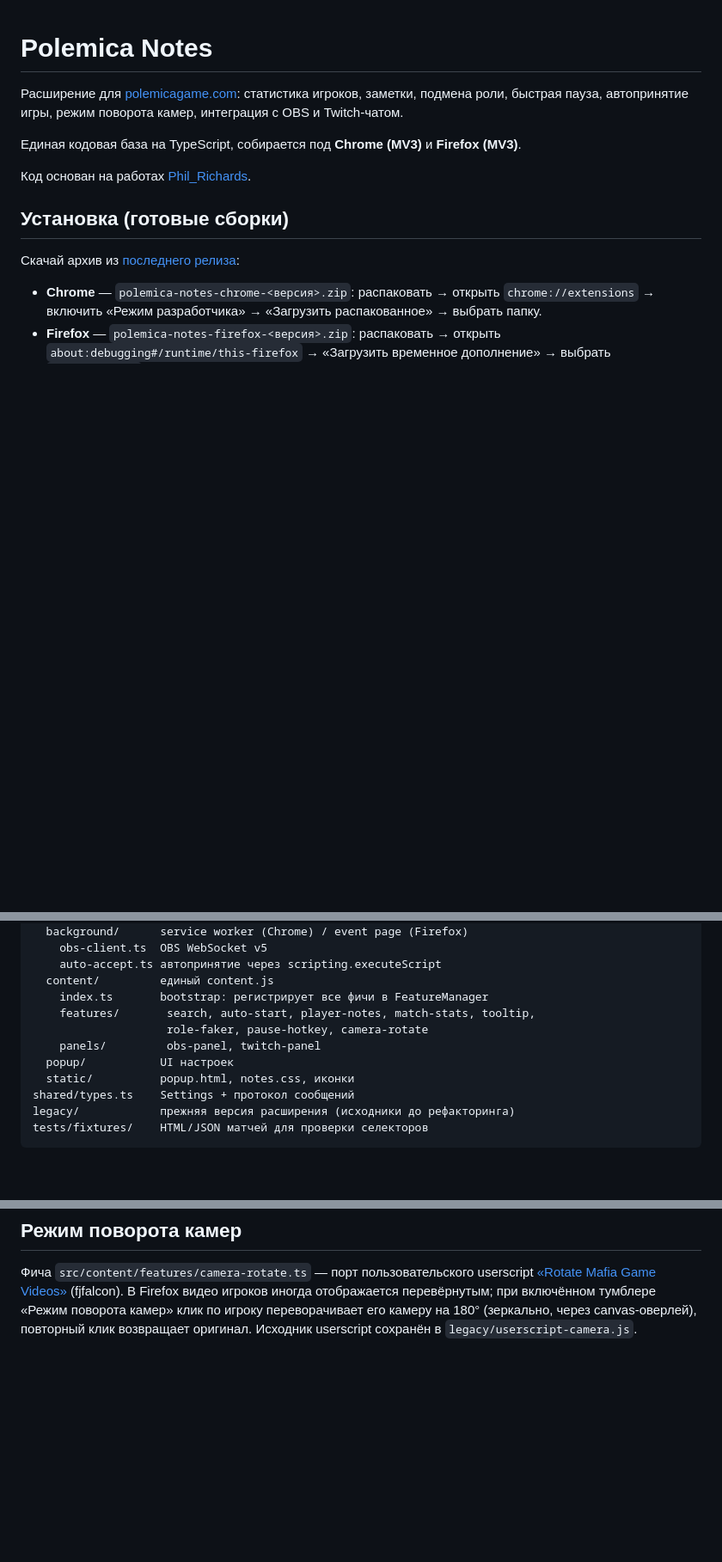
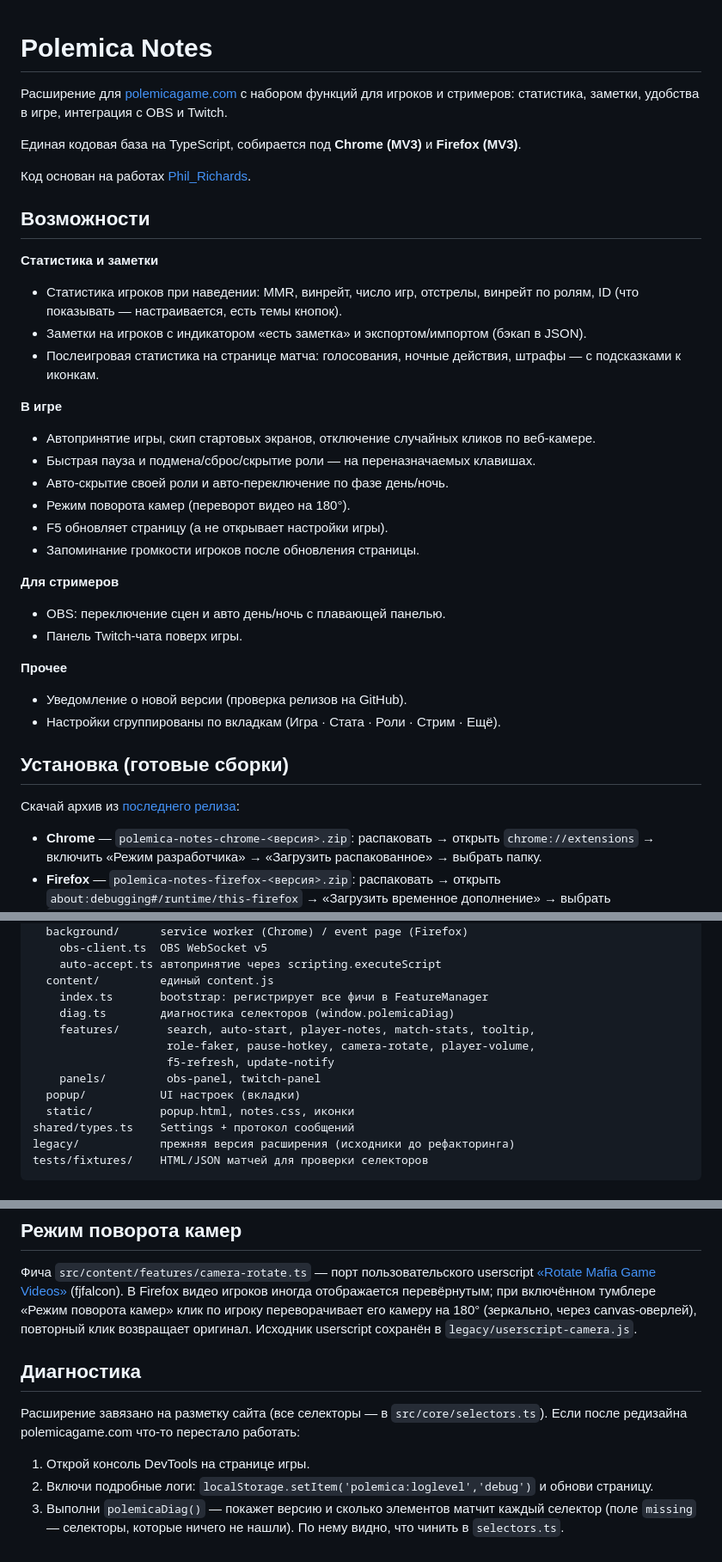
Before and after one commit to fjfalcon/polemicagame_phil_extension, a Markdown page: README.md, 3 parts joined by grey strips. Shown at 86% size. Rendered like a GitHub page; blank space fills up the shorter version.

Commit message:
docs: refresh README — features overview, diagnostics, updated tree
Co-Authored-By: Claude Opus 4.8 (1M context) <noreply@anthropic.com>

```diff
--- a/README.md
+++ b/README.md
@@ -1,12 +1,34 @@
 # Polemica Notes
 
-Расширение для [polemicagame.com](https://polemicagame.com): статистика игроков, заметки,
-подмена роли, быстрая пауза, автопринятие игры, режим поворота камер, интеграция с OBS
-и Twitch-чатом.
+Расширение для [polemicagame.com](https://polemicagame.com) с набором функций для игроков
+и стримеров: статистика, заметки, удобства в игре, интеграция с OBS и Twitch.
 
 Единая кодовая база на TypeScript, собирается под **Chrome (MV3)** и **Firefox (MV3)**.
 
 Код основан на работах [Phil_Richards](https://t.me/smartestphill).
+
+## Возможности
+
+**Статистика и заметки**
+- Статистика игроков при наведении: MMR, винрейт, число игр, отстрелы, винрейт по ролям, ID (что показывать — настраивается, есть темы кнопок).
+- Заметки на игроков с индикатором «есть заметка» и экспортом/импортом (бэкап в JSON).
+- Послеигровая статистика на странице матча: голосования, ночные действия, штрафы — с подсказками к иконкам.
+
+**В игре**
+- Автопринятие игры, скип стартовых экранов, отключение случайных кликов по веб-камере.
+- Быстрая пауза и подмена/сброс/скрытие роли — на переназначаемых клавишах.
+- Авто-скрытие своей роли и авто-переключение по фазе день/ночь.
+- Режим поворота камер (переворот видео на 180°).
+- F5 обновляет страницу (а не открывает настройки игры).
+- Запоминание громкости игроков после обновления страницы.
+
+**Для стримеров**
+- OBS: переключение сцен и авто день/ночь с плавающей панелью.
+- Панель Twitch-чата поверх игры.
+
+**Прочее**
+- Уведомление о новой версии (проверка релизов на GitHub).
+- Настройки сгруппированы по вкладкам (Игра · Стата · Роли · Стрим · Ещё).
 
 ## Установка (готовые сборки)
 
@@ -58,10 +80,12 @@ src/
     auto-accept.ts автопринятие через scripting.executeScript
   content/         единый content.js
     index.ts       bootstrap: регистрирует все фичи в FeatureManager
+    diag.ts        диагностика селекторов (window.polemicaDiag)
     features/       search, auto-start, player-notes, match-stats, tooltip,
-                    role-faker, pause-hotkey, camera-rotate
+                    role-faker, pause-hotkey, camera-rotate, player-volume,
+                    f5-refresh, update-notify
     panels/         obs-panel, twitch-panel
-  popup/           UI настроек
+  popup/           UI настроек (вкладки)
   static/          popup.html, notes.css, иконки
 shared/types.ts    Settings + протокол сообщений
 legacy/            прежняя версия расширения (исходники до рефакторинга)
@@ -94,3 +118,13 @@ tests/fixtures/    HTML/JSON матчей для проверки селекто
 тумблере «Режим поворота камер» клик по игроку переворачивает его камеру на 180°
 (зеркально, через canvas-оверлей), повторный клик возвращает оригинал. Исходник
 userscript сохранён в `legacy/userscript-camera.js`.
+
+## Диагностика
+
+Расширение завязано на разметку сайта (все селекторы — в `src/core/selectors.ts`).
+Если после редизайна polemicagame.com что-то перестало работать:
+
+1. Открой консоль DevTools на странице игры.
+2. Включи подробные логи: `localStorage.setItem('polemica:loglevel','debug')` и обнови страницу.
+3. Выполни `polemicaDiag()` — покажет версию и сколько элементов матчит каждый селектор
+   (поле `missing` — селекторы, которые ничего не нашли). По нему видно, что чинить в `selectors.ts`.
```
